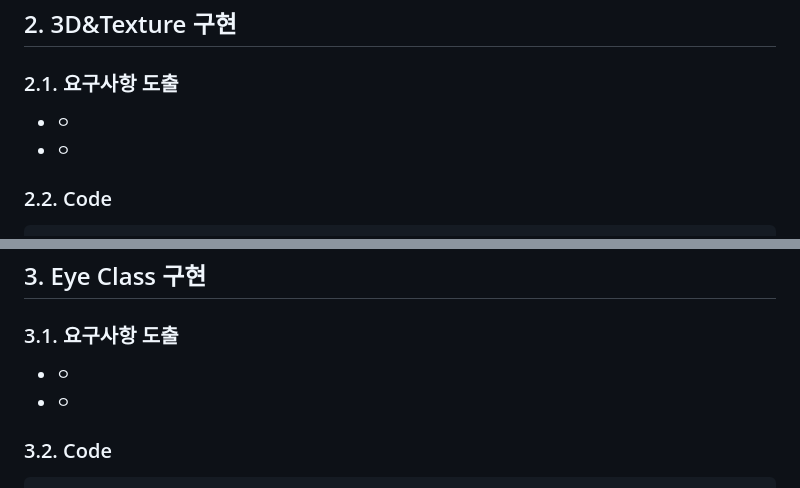
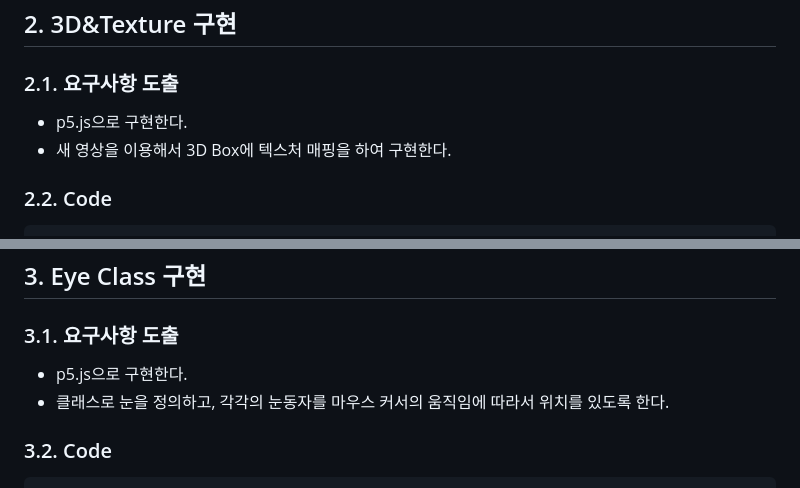
Before and after one commit to SeoyeongShin/2023_1Graphics, a Markdown page: report/3D&Texture, Eye Class/3D&Texture, Eye Class.md, 2 parts joined by grey strips. Drawn GitHub-style.

````diff
--- a/report/3D&Texture, Eye Class/3D&Texture, Eye Class.md
+++ b/report/3D&Texture, Eye Class/3D&Texture, Eye Class.md
@@ -10,8 +10,9 @@
 
 ## 2. 3D&Texture 구현
 ### 2.1. 요구사항 도출
-  * ㅇ
-  * ㅇ
+  * p5.js으로 구현한다.
+  * 새 영상을 이용해서 3D Box에 텍스처 매핑을 하여 구현한다.
+
 ### 2.2. Code
 ```javascript
 // 3D&Texture
@@ -41,8 +42,9 @@ function draw() {
 
 ## 3. Eye Class 구현
 ### 3.1. 요구사항 도출
-  * ㅇ
-  * ㅇ
+  * p5.js으로 구현한다.
+  * 클래스로 눈을 정의하고, 각각의 눈동자를 마우스 커서의 움직임에 따라서 위치를  있도록 한다.
+
 ### 3.2. Code
 ```javascript
 // Eye Class
````
